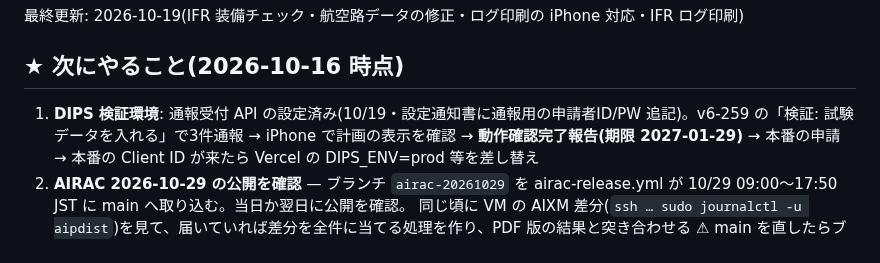
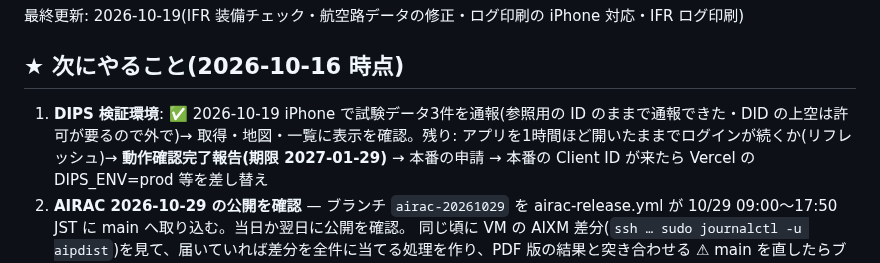
Before and after one commit to yasuokun-pro/heli-nav-pwa, a Markdown page: BACKLOG.md, the part around the change. Drawn GitHub-style.

Commit message:
BACKLOG: DIPS 検証環境で試験データの通報と表示を確認
Co-Authored-By: Claude Opus 5.5 <noreply@anthropic.com>

```diff
--- a/BACKLOG.md
+++ b/BACKLOG.md
@@ -7,7 +7,7 @@ CLAUDE.mdから分離した「進行中・未着手タスク」。着手する
 最終更新: 2026-10-19(IFR 装備チェック・航空路データの修正・ログ印刷の iPhone 対応・IFR ログ印刷)
 
 ## ★ 次にやること(2026-10-16 時点)
-1. **DIPS 検証環境**: 通報受付 API の設定済み(10/19・設定通知書に通報用の申請者ID/PW 追記)。v6-259 の「検証: 試験データを入れる」で3件通報 → iPhone で計画の表示を確認 →
+1. **DIPS 検証環境**: ✅ 2026-10-19 iPhone で試験データ3件を通報(参照用の ID のままで通報できた・DID の上空は許可が要るので外で)→ 取得・地図・一覧に表示を確認。残り: アプリを1時間ほど開いたままでログインが続くか(リフレッシュ)→
    **動作確認完了報告(期限 2027-01-29)** → 本番の申請 → 本番の Client ID が来たら Vercel の DIPS_ENV=prod 等を差し替え
 2. **AIRAC 2026-10-29 の公開を確認** — ブランチ `airac-20261029` を airac-release.yml が 10/29 09:00〜17:50 JST に main へ取り込む。当日か翌日に公開を確認。
    同じ頃に VM の AIXM 差分(`ssh … sudo journalctl -u aipdist`)を見て、届いていれば差分を全件に当てる処理を作り、PDF 版の結果と突き合わせる
```
